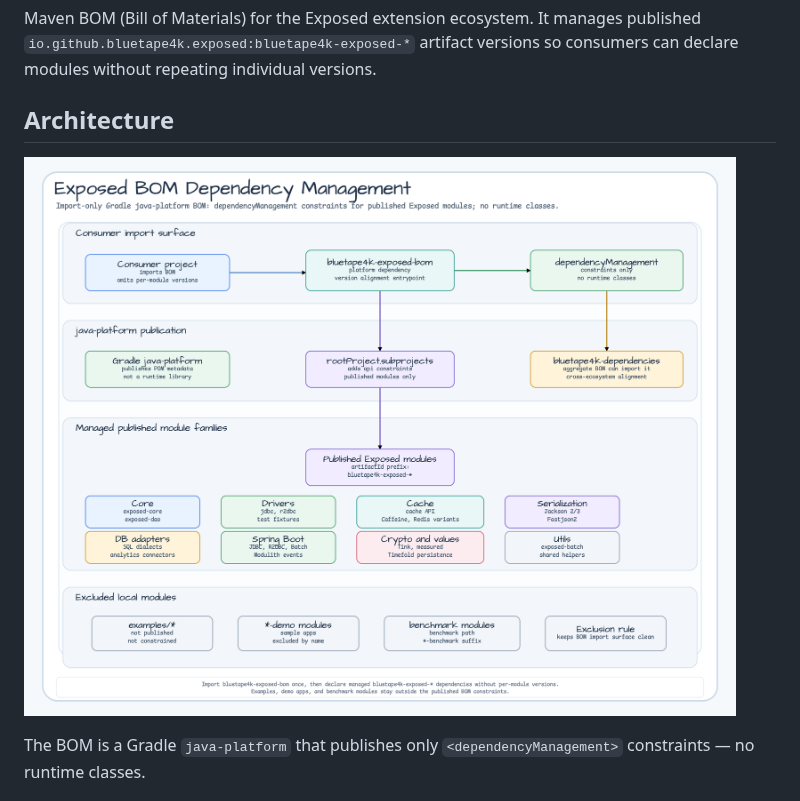
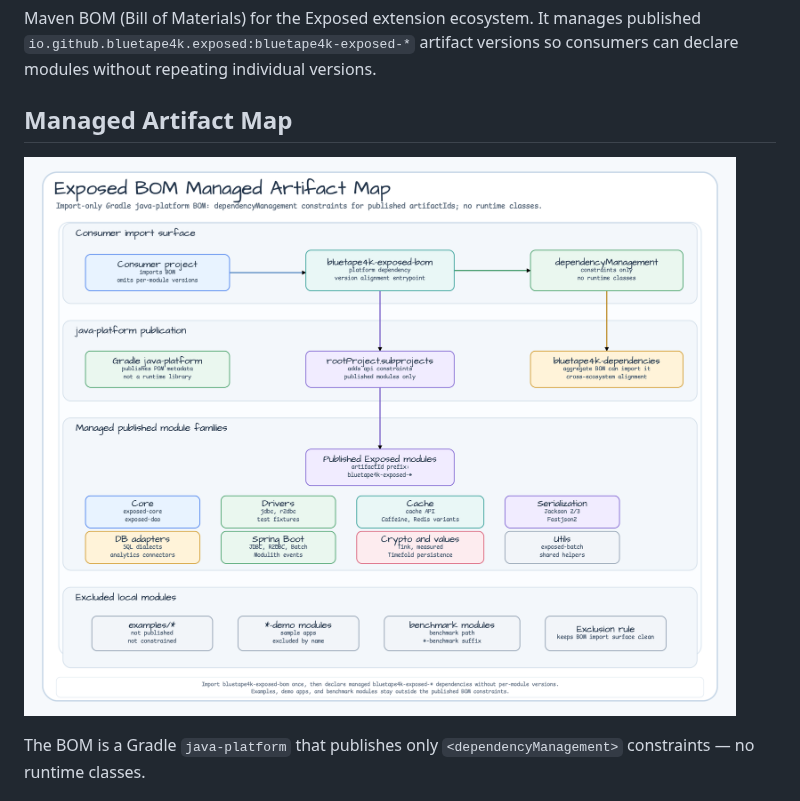
Before and after one commit to bluetape4k/bluetape4k-exposed, a Markdown page: exposed/bluetape4k-exposed-bom/README.md, the part around one of its changes. GitHub-like rendering; pictures changed too: docs/images/readme-diagrams/exposed-bluetape4k-exposed-bom-diagram-01.png.

```diff
--- a/exposed/bluetape4k-exposed-bom/README.md
+++ b/exposed/bluetape4k-exposed-bom/README.md
@@ -6,5 +6,5 @@ Maven BOM (Bill of Materials) for the Exposed extension ecosystem. It manages
 published `io.github.bluetape4k.exposed:bluetape4k-exposed-*` artifact versions
 so consumers can declare modules without repeating individual versions.
 
-## Architecture
+## Managed Artifact Map
 
```
Also changed, not shown: other parts of exposed/bluetape4k-exposed-bom/README.md (+2 -2 lines), exposed/bluetape4k-exposed-bom/README.ko.md (+9 -8 lines), docs/images/readme-diagrams/exposed-bluetape4k-exposed-bom-ko-diagram-01.png (deleted), 2 other files.
